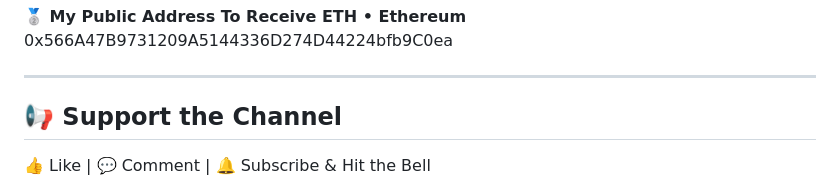
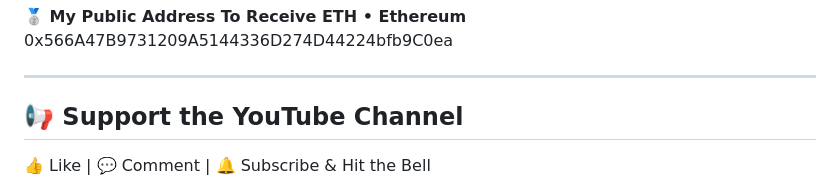
Before and after one commit to saeedkohansal/send-form-to-telegram, a Markdown page: README.md, the part around the change. GitHub-like rendering.

```diff
--- a/README.md
+++ b/README.md
@@ -193,7 +193,7 @@ bc1qerc5ev074cqknu9nz589w4vjf5ecmhuc2df83h
 
 ---
 
-## 📢 Support the Channel
+## 📢 Support the YouTube Channel
 👍 Like | 💬 Comment | 🔔 Subscribe & Hit the Bell
 
 #Telegram #TelegramBot #TelegramAPI #TelegramBotAPI #BotDevelopment #WebDevelopment #JavaScript #Programming #Coding #APITutorial #CloudflareWorkers #Serverless #Cloudflare #Automation #TechTutorial #ContactForm #ServerlessSecurity #JavaScriptTutorial #TelegramBots #gilgeekify
```
